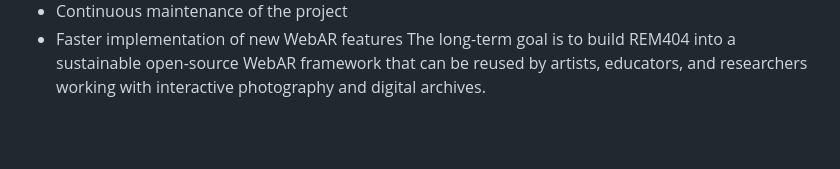
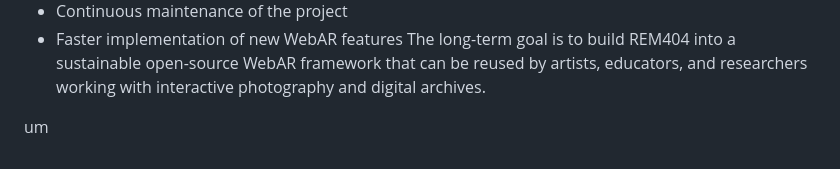
Before and after one commit to yunseonglab-droid/REM404, a Markdown page: README.md, the part around the change. GitHub-like rendering; blank space fills up the shorter version.

```diff
--- a/README.md
+++ b/README.md
@@ -96,3 +96,5 @@ Planned usage includes:
 * Continuous maintenance of the project
 * Faster implementation of new WebAR features
 The long-term goal is to build REM404 into a sustainable open-source WebAR framework that can be reused by artists, educators, and researchers working with interactive photography and digital archives.
+
+um
```
